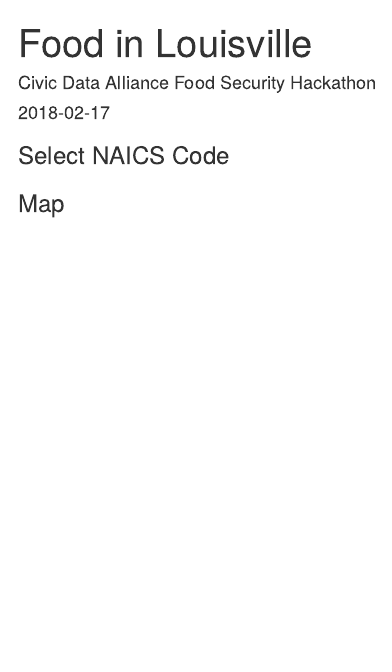
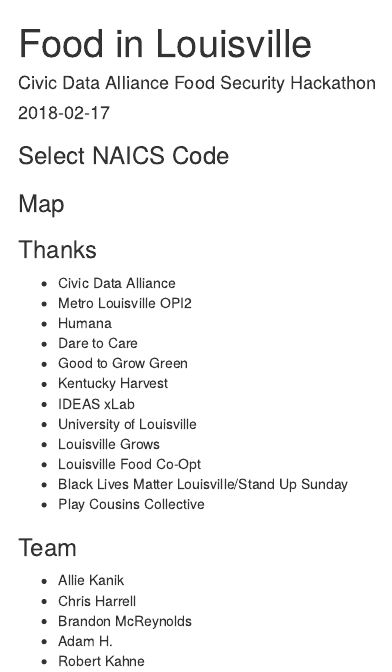
Before and after one commit to civicdata/feed-louisville-project, an R Markdown document (scripts/interactive_leaflet.Rmd): the page in a window 1100 px wide, from its top. Rendered offline with R 4.5, knitr and Pandoc, with nearby package versions; the code chunks are not run, so their results and figures are left out; drawn as R Markdown's standard HTML page in place of the format the file asks for.

Commit message:
Added footer to leaflet

````diff
--- a/scripts/interactive_leaflet.Rmd
+++ b/scripts/interactive_leaflet.Rmd
@@ -57,3 +57,27 @@
   addTiles() %>%
   addAwesomeMarkers(~Longitude, ~Latitude, popup = ~map_label, icon = ~icons[icon_index])
 ```
+
+
+### Thanks
+
+* Civic Data Alliance
+* Metro Louisville OPI2
+* Humana
+* Dare to Care
+* Good to Grow Green
+* Kentucky Harvest
+* IDEAS xLab
+* University of Louisville
+* Louisville Grows
+* Louisville Food Co-Opt
+* Black Lives Matter Louisville/Stand Up Sunday
+* Play Cousins Collective
+
+### Team
+
+* Allie Kanik
+* Chris Harrell
+* Brandon McReynolds
+* Adam H.
+* Robert Kahne
````
